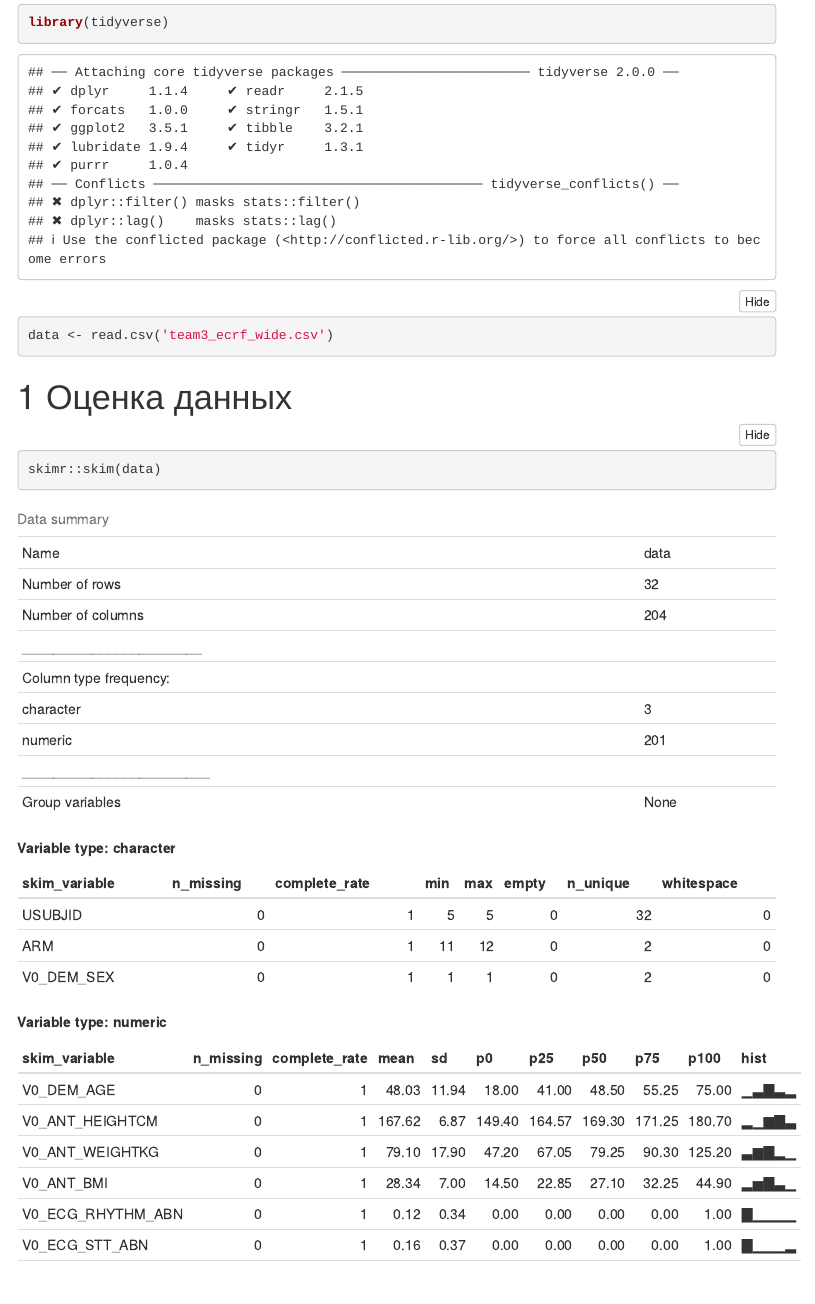
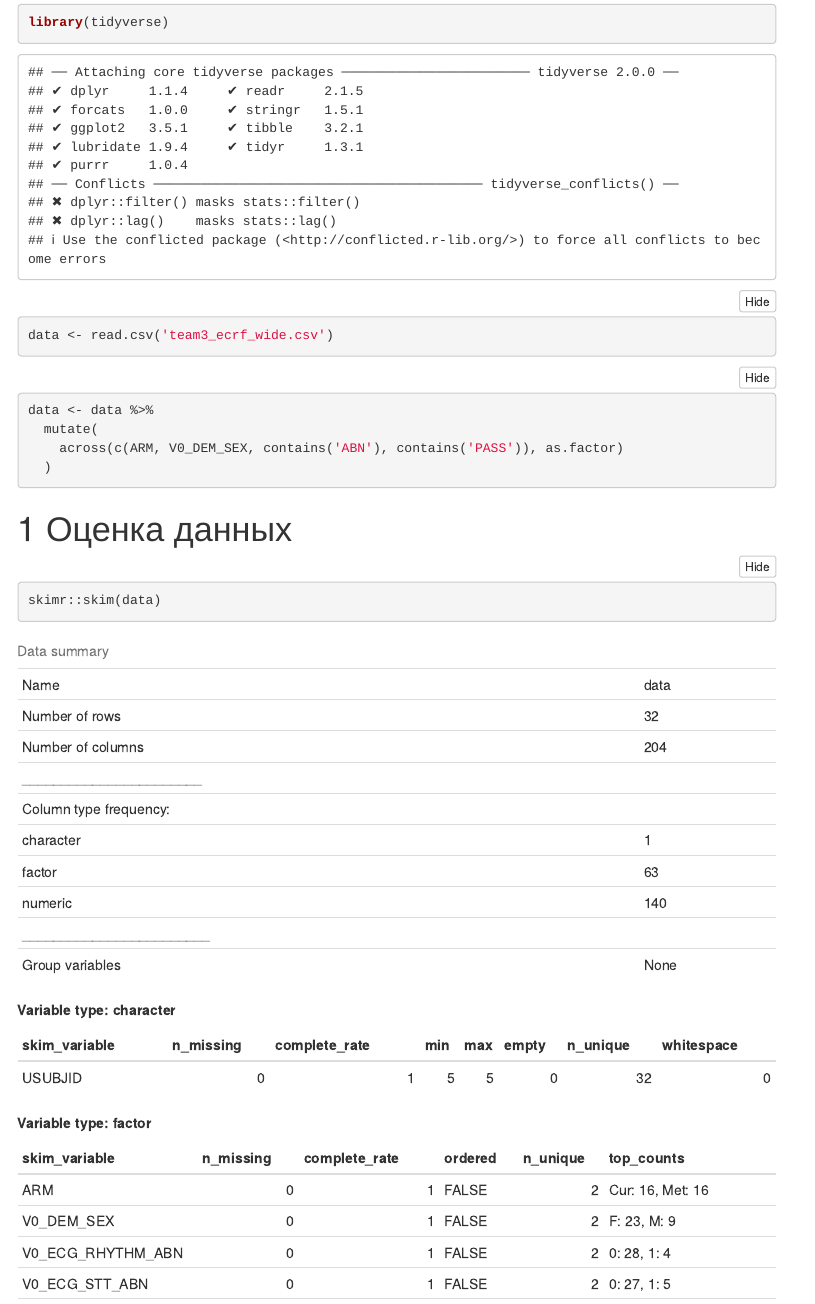
Before and after one commit to akspl/hackathon_biostat_2026, an R Markdown document (Results.Rmd): the page in a window 1100 px wide, from 150 px down. Rendered offline with R 4.5, knitr and Pandoc, with nearby package versions; folded parts are opened; menus at the side of the page are left out.

Commit message:
факторы

````diff
--- a/Results.Rmd
+++ b/Results.Rmd
@@ -20,6 +20,13 @@ library(tidyverse)
 
 ```{r}
 data <- read.csv('team3_ecrf_wide.csv')
+```
+
+```{r}
+data <- data %>%
+  mutate(
+    across(c(ARM, V0_DEM_SEX, contains('ABN'), contains('PASS')), as.factor)
+  )
 ```
 
 # Оценка данных
````
